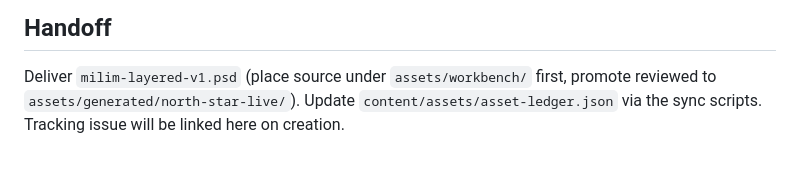
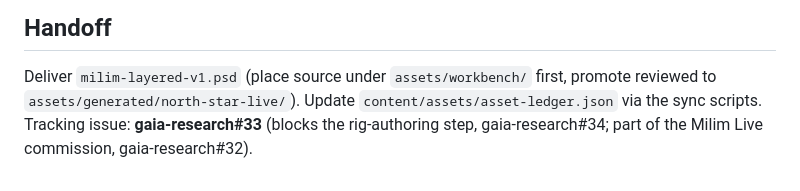
Before and after one commit to gaia-research/gaia-research, a Markdown page: docs/commissions/milim-layered-source.md, the part around the change. GitHub-like rendering.

```diff
--- a/docs/commissions/milim-layered-source.md
+++ b/docs/commissions/milim-layered-source.md
@@ -92,5 +92,6 @@ acceptable alternative to regeneration if it yields cleaner masks.
 
 Deliver `milim-layered-v1.psd` (place source under `assets/workbench/` first,
 promote reviewed to `assets/generated/north-star-live/`). Update
-`content/assets/asset-ledger.json` via the sync scripts. Tracking issue will be
-linked here on creation.
+`content/assets/asset-ledger.json` via the sync scripts. Tracking issue:
+**gaia-research#33** (blocks the rig-authoring step, gaia-research#34; part of
+the Milim Live commission, gaia-research#32).
```
Also changed, not shown: docs/commissions/milim-live2d-rig.md (+12 -1 lines), docs/plans/milim-live2d-model-plan.md (added, +101 -0 lines).
